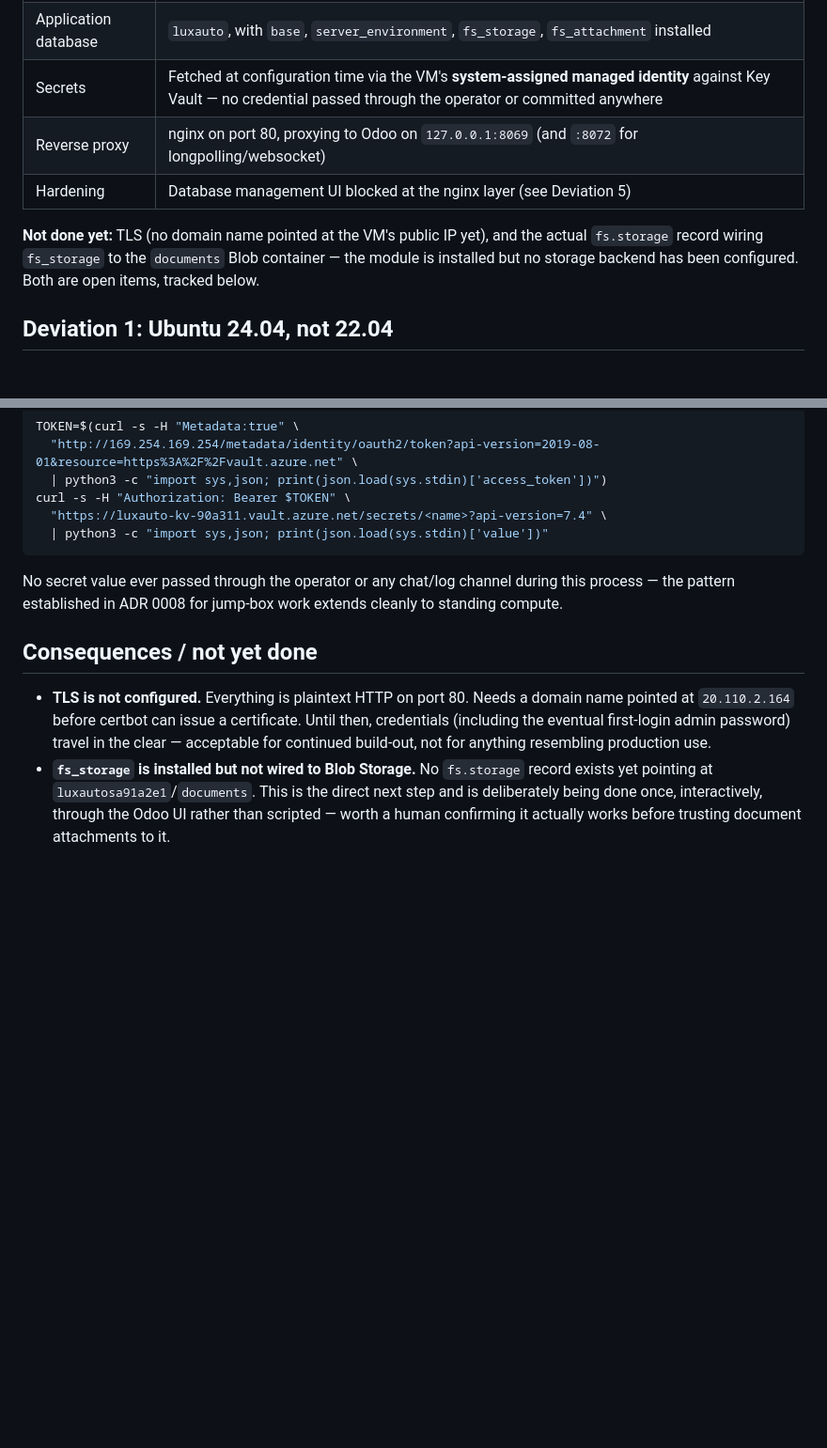
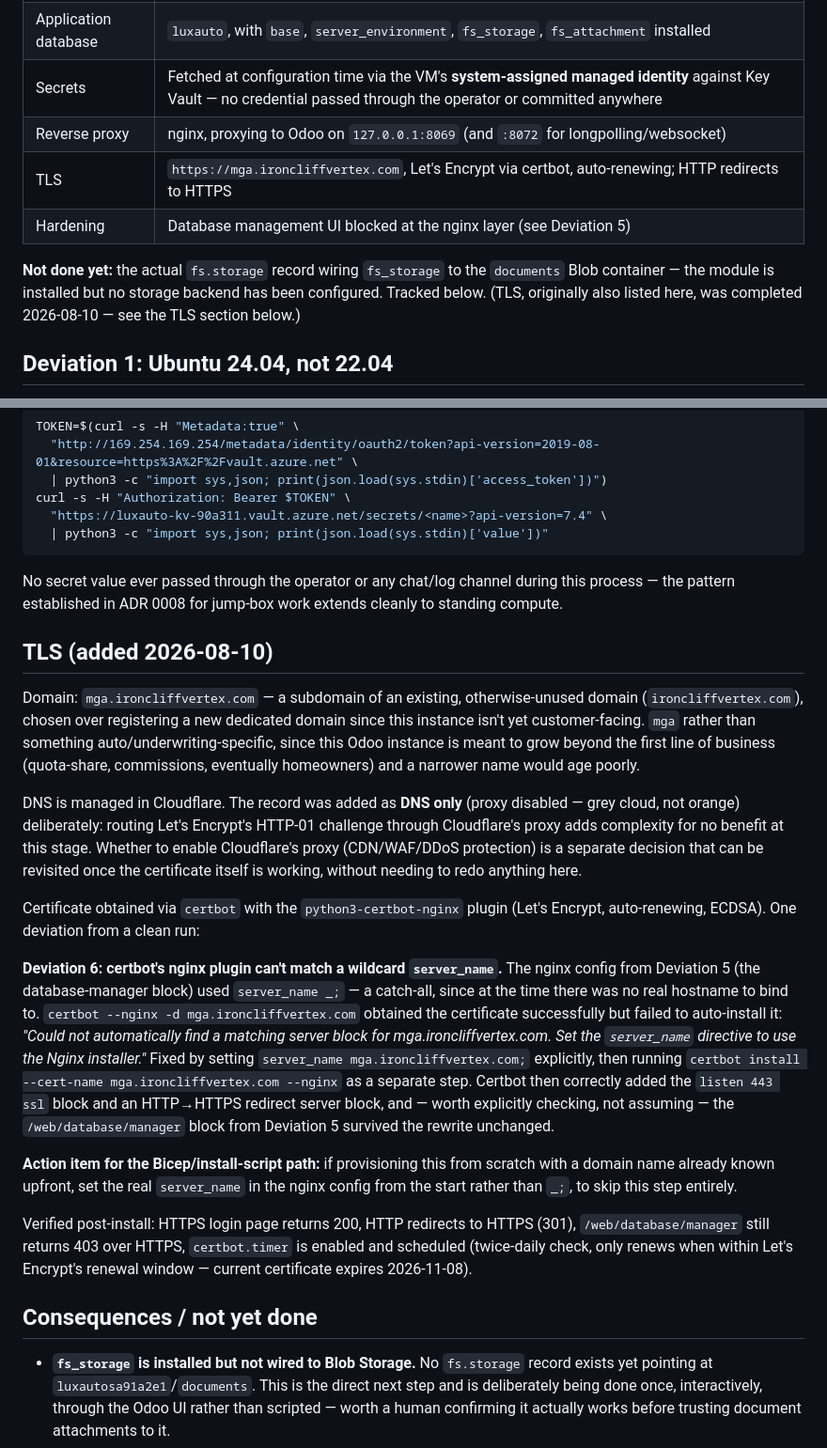
Before and after one commit to jrbroedel/ai-ins-full-company, a Markdown page: docs/decisions/0009-odoo-installed-on-vm.md, 2 parts joined by grey strips. Shown at 94% size. Rendered like a GitHub page; blank space fills up the shorter version.

````diff
--- a/docs/decisions/0009-odoo-installed-on-vm.md
+++ b/docs/decisions/0009-odoo-installed-on-vm.md
@@ -16,10 +16,11 @@ Installed Odoo 19.0 Community on a dedicated Azure VM (`luxauto-odoo`, provision
 | Database connection | Dedicated `odoo` Postgres role (not the admin account — see Deviation 3), connecting to `luxauto-pg.postgres.database.azure.com` over the private VNet |
 | Application database | `luxauto`, with `base`, `server_environment`, `fs_storage`, `fs_attachment` installed |
 | Secrets | Fetched at configuration time via the VM's **system-assigned managed identity** against Key Vault — no credential passed through the operator or committed anywhere |
-| Reverse proxy | nginx on port 80, proxying to Odoo on `127.0.0.1:8069` (and `:8072` for longpolling/websocket) |
+| Reverse proxy | nginx, proxying to Odoo on `127.0.0.1:8069` (and `:8072` for longpolling/websocket) |
+| TLS | `https://mga.ironcliffvertex.com`, Let's Encrypt via certbot, auto-renewing; HTTP redirects to HTTPS |
 | Hardening | Database management UI blocked at the nginx layer (see Deviation 5) |
 
-**Not done yet:** TLS (no domain name pointed at the VM's public IP yet), and the actual `fs.storage` record wiring `fs_storage` to the `documents` Blob container — the module is installed but no storage backend has been configured. Both are open items, tracked below.
+**Not done yet:** the actual `fs.storage` record wiring `fs_storage` to the `documents` Blob container — the module is installed but no storage backend has been configured. Tracked below. (TLS, originally also listed here, was completed 2026-08-10 — see the TLS section below.)
 
 ## Deviation 1: Ubuntu 24.04, not 22.04
 
@@ -84,9 +85,22 @@ curl -s -H "Authorization: Bearer $TOKEN" \
 ```
 No secret value ever passed through the operator or any chat/log channel during this process — the pattern established in ADR 0008 for jump-box work extends cleanly to standing compute.
 
+## TLS (added 2026-08-10)
+
+Domain: `mga.ironcliffvertex.com` — a subdomain of an existing, otherwise-unused domain (`ironcliffvertex.com`), chosen over registering a new dedicated domain since this instance isn't yet customer-facing. `mga` rather than something auto/underwriting-specific, since this Odoo instance is meant to grow beyond the first line of business (quota-share, commissions, eventually homeowners) and a narrower name would age poorly.
+
+DNS is managed in Cloudflare. The record was added as **DNS only** (proxy disabled — grey cloud, not orange) deliberately: routing Let's Encrypt's HTTP-01 challenge through Cloudflare's proxy adds complexity for no benefit at this stage. Whether to enable Cloudflare's proxy (CDN/WAF/DDoS protection) is a separate decision that can be revisited once the certificate itself is working, without needing to redo anything here.
+
+Certificate obtained via `certbot` with the `python3-certbot-nginx` plugin (Let's Encrypt, auto-renewing, ECDSA). One deviation from a clean run:
+
+**Deviation 6: certbot's nginx plugin can't match a wildcard `server_name`.** The nginx config from Deviation 5 (the database-manager block) used `server_name _;` — a catch-all, since at the time there was no real hostname to bind to. `certbot --nginx -d mga.ironcliffvertex.com` obtained the certificate successfully but failed to auto-install it: *"Could not automatically find a matching server block for mga.ironcliffvertex.com. Set the `server_name` directive to use the Nginx installer."* Fixed by setting `server_name mga.ironcliffvertex.com;` explicitly, then running `certbot install --cert-name mga.ironcliffvertex.com --nginx` as a separate step. Certbot then correctly added the `listen 443 ssl` block and an HTTP→HTTPS redirect server block, and — worth explicitly checking, not assuming — the `/web/database/manager` block from Deviation 5 survived the rewrite unchanged.
+
+**Action item for the Bicep/install-script path:** if provisioning this from scratch with a domain name already known upfront, set the real `server_name` in the nginx config from the start rather than `_;`, to skip this step entirely.
+
+Verified post-install: HTTPS login page returns 200, HTTP redirects to HTTPS (301), `/web/database/manager` still returns 403 over HTTPS, `certbot.timer` is enabled and scheduled (twice-daily check, only renews when within Let's Encrypt's renewal window — current certificate expires 2026-11-08).
+
 ## Consequences / not yet done
 
-- **TLS is not configured.** Everything is plaintext HTTP on port 80. Needs a domain name pointed at `20.110.2.164` before certbot can issue a certificate. Until then, credentials (including the eventual first-login admin password) travel in the clear — acceptable for continued build-out, not for anything resembling production use.
 - **`fs_storage` is installed but not wired to Blob Storage.** No `fs.storage` record exists yet pointing at `luxautosa91a2e1`/`documents`. This is the direct next step and is deliberately being done once, interactively, through the Odoo UI rather than scripted — worth a human confirming it actually works before trusting document attachments to it.
 - **No application-specific Odoo modules exist yet** — the Policy/Insured/Premium objects and quota-share module (ADR 0007's scope) haven't been started. This VM currently runs stock Odoo plus the storage integration modules only.
 - **Local Postgres on the VM is disabled but not removed.** No functional cost to leaving it uninstalled-but-present; flagged here only so a future audit doesn't wonder why `postgresql-16` packages are present but inactive.
````
Also changed, not shown: README.md (+4 -2 lines).
